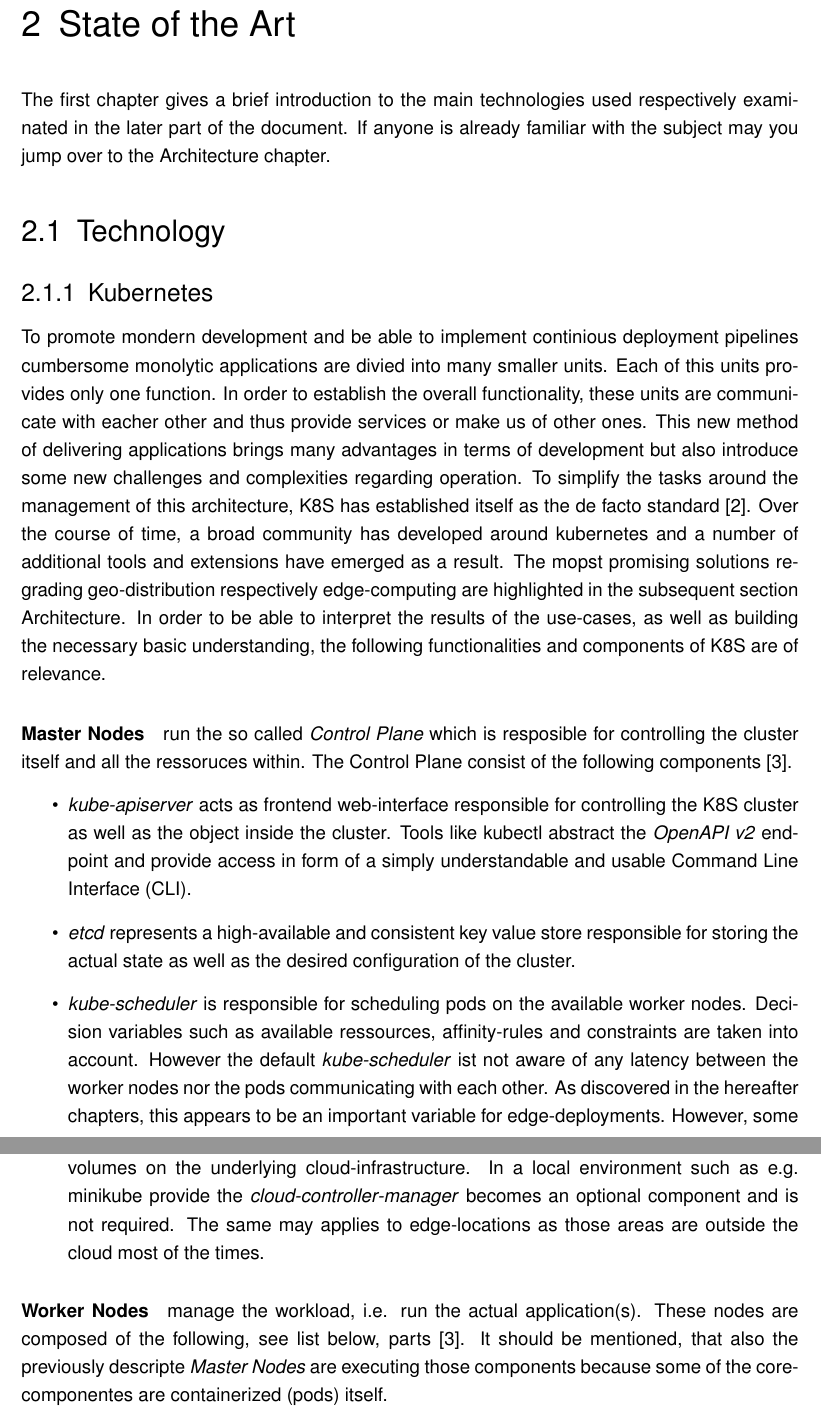
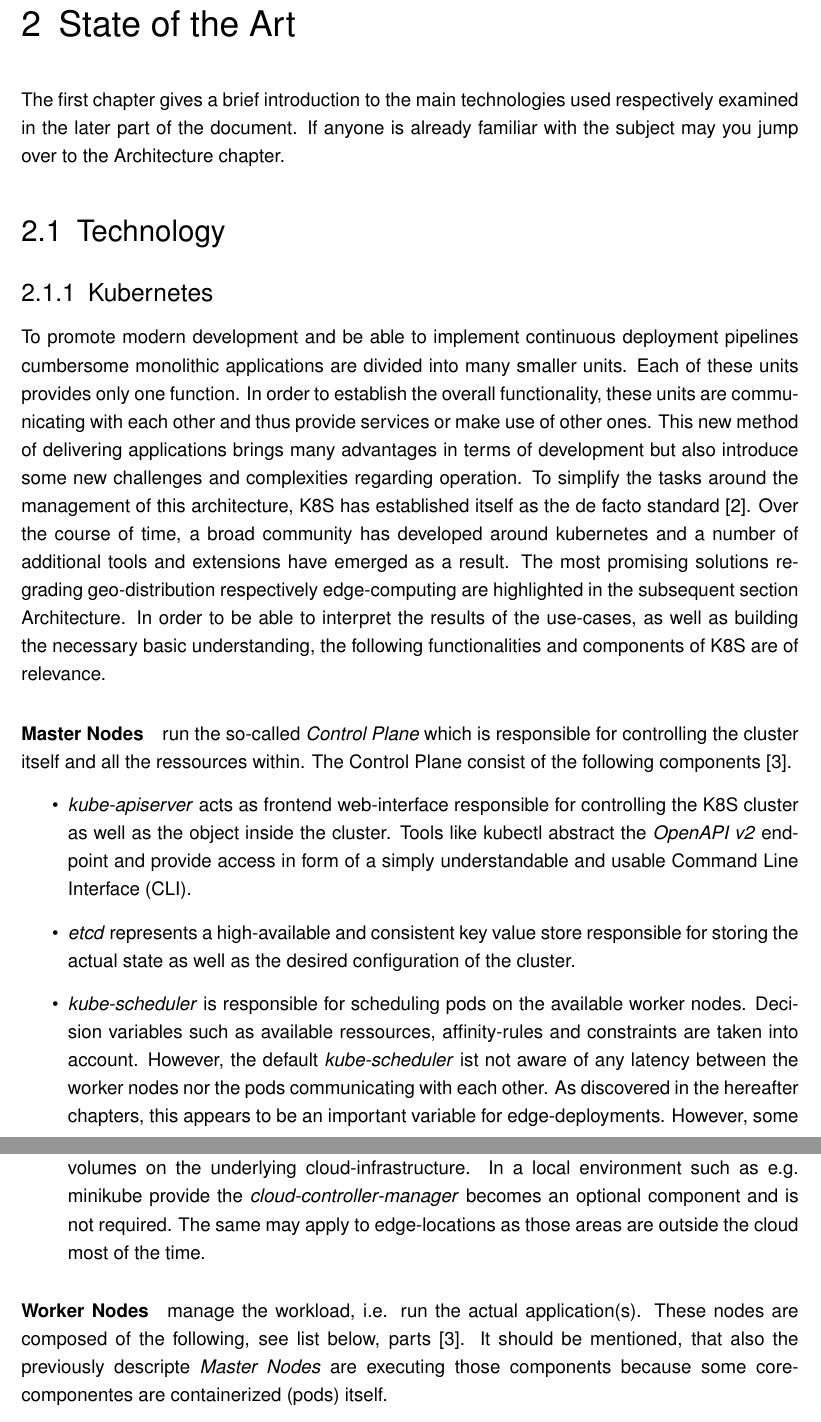
Before and after one commit to Berndinox/K8sEdge, a LaTeX thesis (MCS_K8sEdge_Bernd_KLAUS.tex): two parts of pages 9 and 10 of 24, joined at a grey line, cut so that both start at the same text. Compiled offline with pdfLaTeX.

Commit message:
fix wrong spelling

```diff
--- a/MCS_K8sEdge_Bernd_KLAUS.tex
+++ b/MCS_K8sEdge_Bernd_KLAUS.tex
@@ -97,7 +97,7 @@ Kubernetes wird als Schweizer Armemesser der Container-Orchestrierung bezeichnet
 
 
 \outline{
-Kubernetes is the de facto swiss-army-knfife for orchestrating conatiner-platforms. In addition, Kubernetes can also be faciliated for deploying devices as well as applications on top of it on the edge of the network. However, there are different methods for archiving comparable results. On the one hand a possible solution is to build a central instance managing small distributed and independent clusters, on the other hand a centralized cluster with just leafs on the edge may is a better fit. This results in the challenge to find the best solution for the desired environment respectively use-case. The following thesis is making use of "Design Science Research" to give introductions on how to choose the proper architecture for the aimed environment.
+Kubernetes is the de facto swiss-army-knife for orchestrating container-platforms. In addition, Kubernetes can also be used for deploying devices as well as applications on top of it on the edge of the network. However, there are different methods for archiving comparable results. On the one hand a possible solution is to build a central instance managing small distributed and independent clusters, on the other hand a centralized cluster with just leafs on the edge may is a better fit. This results in the challenge to find the best solution for the desired environment respectively use-case. The following thesis is making use of "Design Science Research" to give introductions on how to choose the proper architecture for the aimed environment.
 }
 \keywords{Kubernetes, Edge-Computing, distributed System, Proof-of-Concept}
 
@@ -145,22 +145,22 @@ In the first part of the present work existing literature will be inspected. Rel
 
 \chapter{State of the Art}
 \label{chap:current}
-The first chapter gives a brief introduction to the main technologies used respectively examinated in the later part of the document. If anyone is already familiar with the subject may you jump over to the \hyperref[sec:architecture]{Architecture} chapter.
+The first chapter gives a brief introduction to the main technologies used respectively examined in the later part of the document. If anyone is already familiar with the subject may you jump over to the \hyperref[sec:architecture]{Architecture} chapter.
 \section{Technology}
 \label{sec:technology}
 \subsection{Kubernetes}
-To promote mondern development and be able to implement continious deployment pipelines cumbersome monolytic applications are divied into many smaller units. Each of this units provides only one function. In order to establish the overall functionality, these units are communicate with eacher other and thus provide services or make us of other ones. This new method of delivering applications brings many advantages in terms of development but also introduce some new challenges and complexities regarding operation. To simplify the tasks around the management of this architecture, \ac{K8S} has established itself as the de facto standard \cite{k8ssurv}. Over the course of time, a broad community has developed around kubernetes and a number of additional tools and extensions have emerged as a result. The mopst promising solutions regrading geo-distribution respectively edge-computing are highlighted in the subsequent section \hyperref[sec:architecture]{Architecture}. In order to be able to interpret the results of the use-cases, as well as building the necessary basic understanding, the following functionalities and components of \ac{K8S} are of relevance.
+To promote modern development and be able to implement continuous deployment pipelines cumbersome monolithic applications are divided into many smaller units. Each of these units provides only one function. In order to establish the overall functionality, these units are communicating with each other and thus provide services or make use of other ones. This new method of delivering applications brings many advantages in terms of development but also introduce some new challenges and complexities regarding operation. To simplify the tasks around the management of this architecture, \ac{K8S} has established itself as the de facto standard \cite{k8ssurv}. Over the course of time, a broad community has developed around kubernetes and a number of additional tools and extensions have emerged as a result. The most promising solutions regrading geo-distribution respectively edge-computing are highlighted in the subsequent section \hyperref[sec:architecture]{Architecture}. In order to be able to interpret the results of the use-cases, as well as building the necessary basic understanding, the following functionalities and components of \ac{K8S} are of relevance.
 
-\paragraph{Master Nodes} run the so called \textit{Control Plane} which is resposible for controlling the cluster itself and all the ressoruces within. The Control Plane consist of the following components \cite{k8scomp}.
+\paragraph{Master Nodes} run the so-called \textit{Control Plane} which is responsible for controlling the cluster itself and all the ressources within. The Control Plane consist of the following components \cite{k8scomp}.
 \begin{itemize}
     \item \textit{kube-apiserver} acts as frontend web-interface responsible for controlling the \ac{K8S} cluster as well as the object inside the cluster. Tools like kubectl abstract the \textit{OpenAPI v2} endpoint and provide access in form of a simply understandable and usable \ac{CLI}.
     \item \textit{etcd} represents a high-available and consistent key value store responsible for storing the actual state as well as the desired configuration of the cluster.
-    \item \textit{kube-scheduler} is responsible for scheduling pods on the available worker nodes. Decision variables such as available ressources, affinity-rules and constraints are taken into account. However the default \textit{kube-scheduler} ist not aware of any latency between the worker nodes nor the pods communicating with each other. As discovered in the hereafter chapters, this appears to be an important variable for edge-deployments. However, some available white-papers already try to address those issues and showed possible solution by adopting a custom scheduler taking care of those values. More details on this can be found in the chapter \hyperref[chap:related]{Related Work}.
+    \item \textit{kube-scheduler} is responsible for scheduling pods on the available worker nodes. Decision variables such as available ressources, affinity-rules and constraints are taken into account. However, the default \textit{kube-scheduler} ist not aware of any latency between the worker nodes nor the pods communicating with each other. As discovered in the hereafter chapters, this appears to be an important variable for edge-deployments. However, some available white-papers already try to address those issues and showed possible solution by adopting a custom scheduler taking care of those values. More details on this can be found in the chapter \hyperref[chap:related]{Related Work}.
     \item \textit{kube-controller-manager} consists of a single compiled binary controling the status of nodes, jobs, service-accounts and endpoints as well as creating or removing them.
-    \item \textit{cloud-controller-manager} represents the interface to the underlying cloud-platform. This allows kubernetes to create and/or configure load-balancers, routes and persistent-volumes on the underlying cloud-infrastructure. In a local environment such as e.g. minikube provide the \textit{cloud-controller-manager} becomes an optional component and is not required. The same may applies to edge-locations as those areas are outside the cloud most of the times.
+    \item \textit{cloud-controller-manager} represents the interface to the underlying cloud-platform. This allows kubernetes to create and/or configure load-balancers, routes and persistent-volumes on the underlying cloud-infrastructure. In a local environment such as e.g. minikube provide the \textit{cloud-controller-manager} becomes an optional component and is not required. The same may apply to edge-locations as those areas are outside the cloud most of the time.
 \end{itemize}
 
-\paragraph{Worker Nodes} manage the workload, i.e. run the actual application(s). These nodes are composed of the following, see list below, parts \cite{k8scomp}. It should be mentioned, that also the previously descripte \textit{Master Nodes} are executing those components because some of the core-componentes are containerized (pods) itself.
+\paragraph{Worker Nodes} manage the workload, i.e. run the actual application(s). These nodes are composed of the following, see list below, parts \cite{k8scomp}. It should be mentioned, that also the previously descripte \textit{Master Nodes} are executing those components because some core-componentes are containerized (pods) itself.
 \begin{itemize}
     \item \textit{kubelet} is an agent which assures that the container is executed properly inside their associated pods according to its specifications defined via \textit{PodSpec}. Also \textit{kubelet} is responsible for monitoring the healthy state of the containers.
     \item \textit{kube-proxy} uses the packet filters of the operating system underneath to forward traffic to the desired destination. The resulting access points, also called \textit{Services} in \ac{K8S}-jargon, can be made available either internally or externally.
```
Also changed, not shown: MCS_K8sEdge_Bernd_KLAUS.pdf, MCS_K8sEdge_Bernd_KLAUS.tex (8 more changed lines), 1 other file.
